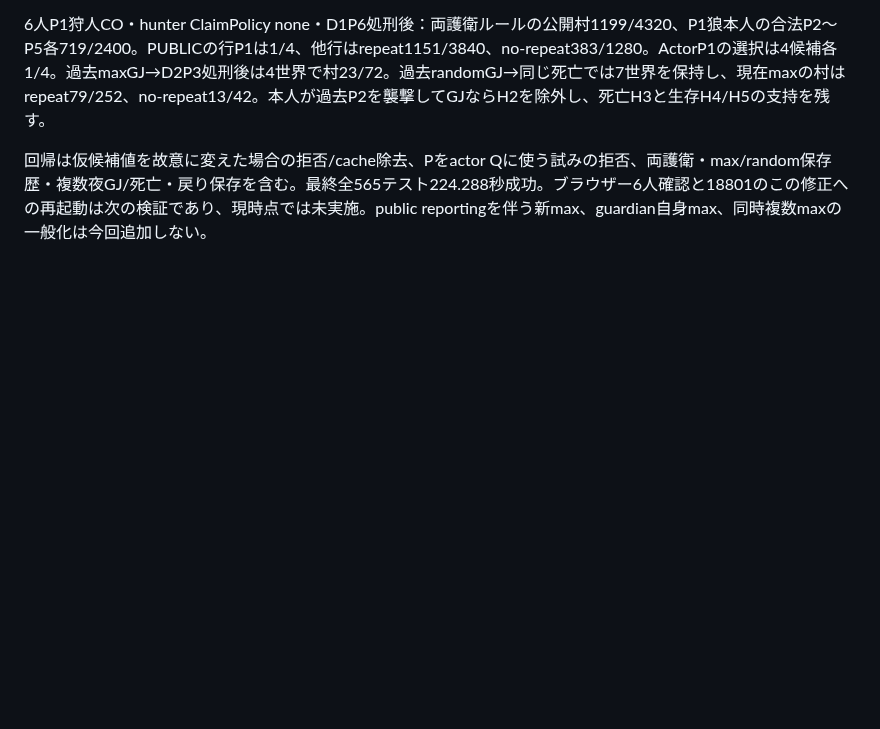
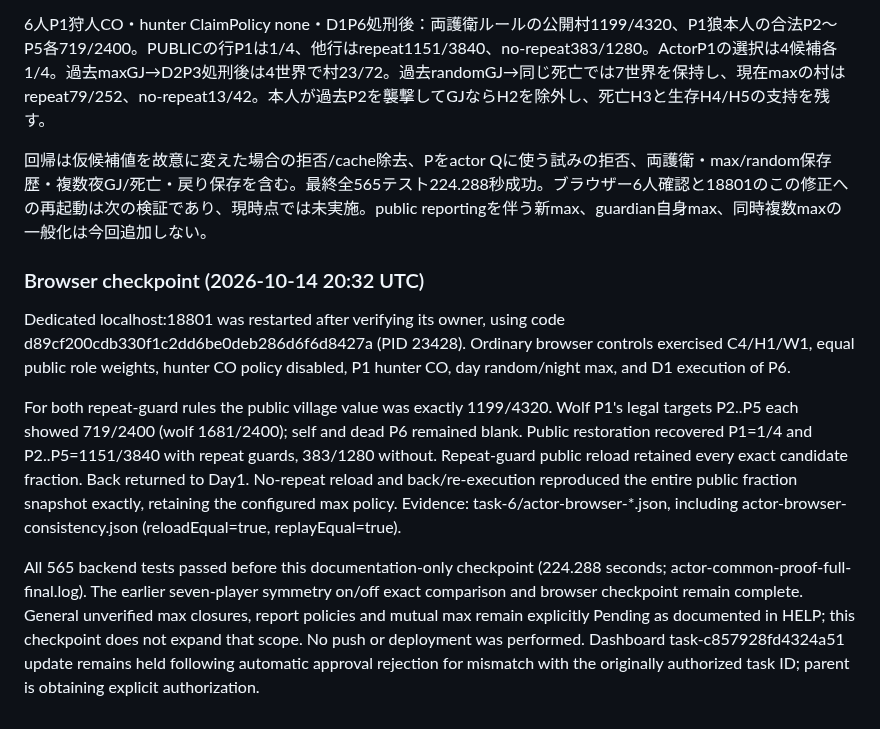
Before and after one commit to atachan14/ww_gg, a Markdown page: docs/hidden-guard-wolf-max-investigation.md, the part around the change. GitHub-like rendering; blank space fills up the shorter version.

Commit message:
docs: record six-player actor continuation browser validation

```diff
--- a/docs/hidden-guard-wolf-max-investigation.md
+++ b/docs/hidden-guard-wolf-max-investigation.md
@@ -159,3 +159,11 @@ fixed_actor_valueの既存呼出しは既知役職cutのまま。未知役職の
 6人P1狩人CO・hunter ClaimPolicy none・D1P6処刑後：両護衛ルールの公開村1199/4320、P1狼本人の合法P2〜P5各719/2400。PUBLICの行P1は1/4、他行はrepeat1151/3840、no-repeat383/1280。ActorP1の選択は4候補各1/4。過去maxGJ→D2P3処刑後は4世界で村23/72。過去randomGJ→同じ死亡では7世界を保持し、現在maxの村はrepeat79/252、no-repeat13/42。本人が過去P2を襲撃してGJならH2を除外し、死亡H3と生存H4/H5の支持を残す。
 
 回帰は仮候補値を故意に変えた場合の拒否/cache除去、Pをactor Qに使う試みの拒否、両護衛・max/random保存歴・複数夜GJ/死亡・戻り保存を含む。最終全565テスト224.288秒成功。ブラウザー6人確認と18801のこの修正への再起動は次の検証であり、現時点では未実施。public reportingを伴う新max、guardian自身max、同時複数maxの一般化は今回追加しない。
+
+### Browser checkpoint (2026-10-14 20:32 UTC)
+
+Dedicated localhost:18801 was restarted after verifying its owner, using code d89cf200cdb330f1c2dd6be0deb286d6f6d8427a (PID 23428). Ordinary browser controls exercised C4/H1/W1, equal public role weights, hunter CO policy disabled, P1 hunter CO, day random/night max, and D1 execution of P6.
+
+For both repeat-guard rules the public village value was exactly 1199/4320. Wolf P1's legal targets P2..P5 each showed 719/2400 (wolf 1681/2400); self and dead P6 remained blank. Public restoration recovered P1=1/4 and P2..P5=1151/3840 with repeat guards, 383/1280 without. Repeat-guard public reload retained every exact candidate fraction. Back returned to Day1. No-repeat reload and back/re-execution reproduced the entire public fraction snapshot exactly, retaining the configured max policy. Evidence: task-6/actor-browser-*.json, including actor-browser-consistency.json (reloadEqual=true, replayEqual=true).
+
+All 565 backend tests passed before this documentation-only checkpoint (224.288 seconds; actor-common-proof-full-final.log). The earlier seven-player symmetry on/off exact comparison and browser checkpoint remain complete. General unverified max closures, report policies and mutual max remain explicitly Pending as documented in HELP; this checkpoint does not expand that scope. No push or deployment was performed. Dashboard task-c857928fd4324a51 update remains held following automatic approval rejection for mismatch with the originally authorized task ID; parent is obtaining explicit authorization.
```
